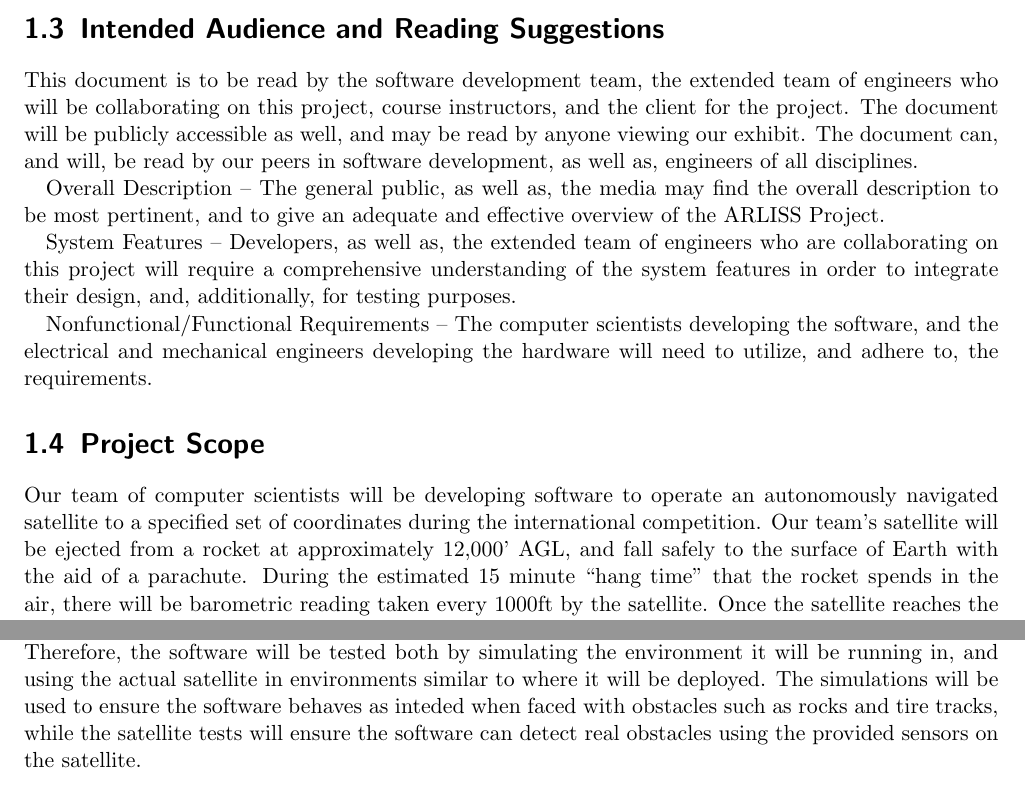
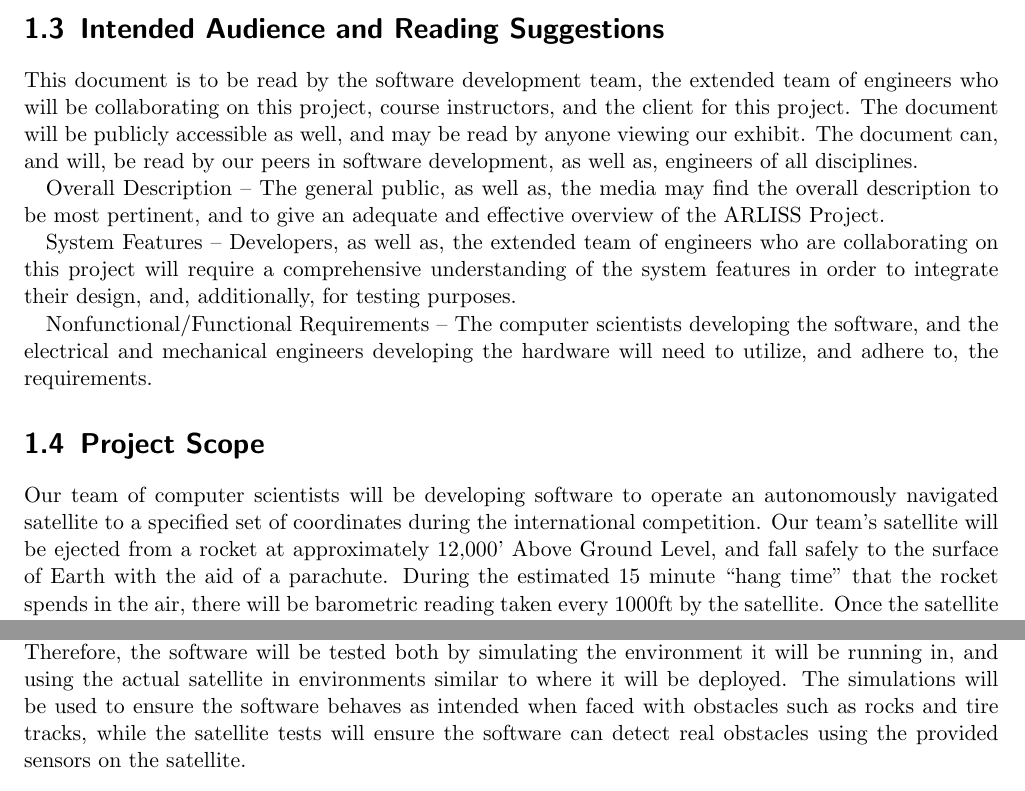
Before and after one commit to ARLISS-oregonstate-1617capstone/ARLISS-Micro-Satellite-Project, a LaTeX document (docs/requirements/srs.tex): two parts of pages 5 and 11 of 14, joined at a grey line, cut so that both start at the same text. Compiled offline with pdfLaTeX.

Commit message:
minor changes

```diff
--- a/docs/requirements/srs.tex
+++ b/docs/requirements/srs.tex
@@ -91,7 +90,7 @@ The purpose of this document is to provide a thorough and verbose description of
 This document follows IEEE Format. Bold-faced text has been used to emphasize section and sub-section headings. Highlighting is to point out words in the glossary and italicized text is used to label and recognize diagrams. Requirements will be prioritized into two categories; High-level requirements will be denoted with a heading of ‘Obligatory Requirements’, while stretch-goals will be denoted with a heading of ‘Secondary Requirements’.
 
 \section{Intended Audience and Reading Suggestions}
-This document is to be read by the software development team, the extended team of engineers who will be collaborating on this project, course instructors, and the client for the project. The document will be publicly accessible as well, and may be read by anyone viewing our exhibit. The document can, and will, be read by our peers in software development, as well as, engineers of all disciplines.
+This document is to be read by the software development team, the extended team of engineers who will be collaborating on this project, course instructors, and the client for this project. The document will be publicly accessible as well, and may be read by anyone viewing our exhibit. The document can, and will, be read by our peers in software development, as well as, engineers of all disciplines.
 
 Overall Description – The general public, as well as, the media may find the overall description to be most pertinent, and to give an adequate and effective overview of the ARLISS Project.
 
@@ -100,7 +99,7 @@ System Features – Developers, as well as, the extended team of engineers who a
 Nonfunctional/Functional Requirements – The computer scientists developing the software, and the electrical and mechanical engineers developing the hardware will need to utilize, and adhere to, the requirements.
 
 \section{Project Scope}
-Our team of computer scientists will be developing software to operate an autonomously navigated satellite to a specified set of coordinates during the international competition. Our team’s satellite will be ejected from a rocket at approximately 12,000’ AGL, and fall safely to the surface of Earth with the aid of a parachute. During the estimated 15 minute “hang time” that the rocket spends in the air, there will be barometric reading taken every 1000ft by the satellite. Once the satellite reaches the ground it must detach from the parachute and circumvent any potential restraint created by the canopy or suspension lines of the parachute. Once moving, the autonomous satellite must utilize its system of cameras and radar to detect obstacles so that it may navigate around them. GPS will be necessary for the satellite to find the coordinates.
+Our team of computer scientists will be developing software to operate an autonomously navigated satellite to a specified set of coordinates during the international competition. Our team’s satellite will be ejected from a rocket at approximately 12,000’ Above Ground Level, and fall safely to the surface of Earth with the aid of a parachute. During the estimated 15 minute “hang time” that the rocket spends in the air, there will be barometric reading taken every 1000ft by the satellite. Once the satellite reaches the ground it must detach from the parachute and circumvent any potential restraint created by the canopy or suspension lines of the parachute. Once moving, the autonomous satellite must utilize its system of cameras and radar to detect obstacles so that it may navigate around them. GPS will be necessary for the satellite to find the coordinates.
 
 The most imperative objective of the software is to safely guide the satellite to its intended destination. This is a requisite, but the secondary objective of taking barometric readings is an additional goal which our group is confident in completing.
 
@@ -208,7 +207,7 @@ This software is entirely safe. The satellite is unable to do any kind of damage
 Security is not a concern for this software. The satellite on which this software is running will only be deployed once, and the software itself is very specific for a single task.
 
 \section{Software Quality Attributes}
-This software must be thoroughly tested to ensure it will be able to complete it's task on the first try. Therefore, the software will be tested both by simulating the environment it will be running in, and using the actual satellite in environments similar to where it will be deployed. The simulations will be used to ensure the software behaves as inteded when faced with obstacles such as rocks and tire tracks, while the satellite tests will ensure the software can detect real obstacles using the provided sensors on the satellite.
+This software must be thoroughly tested to ensure it will be able to complete it's task on the first try. Therefore, the software will be tested both by simulating the environment it will be running in, and using the actual satellite in environments similar to where it will be deployed. The simulations will be used to ensure the software behaves as intended when faced with obstacles such as rocks and tire tracks, while the satellite tests will ensure the software can detect real obstacles using the provided sensors on the satellite.
 
 \section{Business Rules}
 Each system in the software acts independently from the other systems. The parachute deployment system must activate first, followed by the drive mode, sensor and motor array initialization, and obstacle avoidance system. Each system has a specific task to perform, then it ends and a new system begins.
```
Also changed, not shown: docs/requirements/srs.tex (5 more changed lines).
